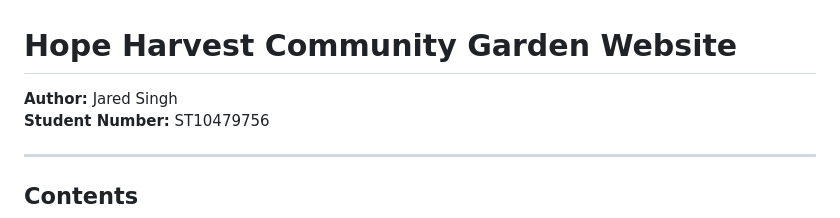
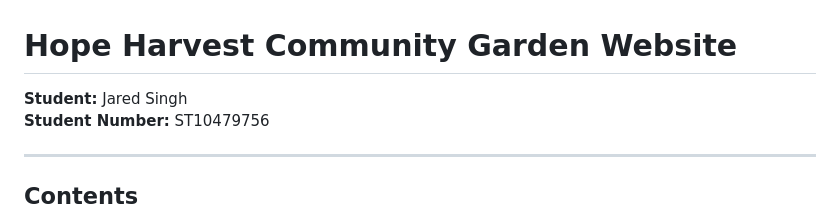
Before and after one commit to ST10479756-JaredSingh/WEDE-formative1-part1-Hope_Harvest_Community_Garden, a Markdown page: README.md, the part around the change. Drawn GitHub-style.

```diff
--- a/README.md
+++ b/README.md
@@ -1,6 +1,6 @@
 # Hope Harvest Community Garden Website
 
-**Author:** Jared Singh
+**Student:** Jared Singh
 **Student Number:** ST10479756
 
 ---
```
